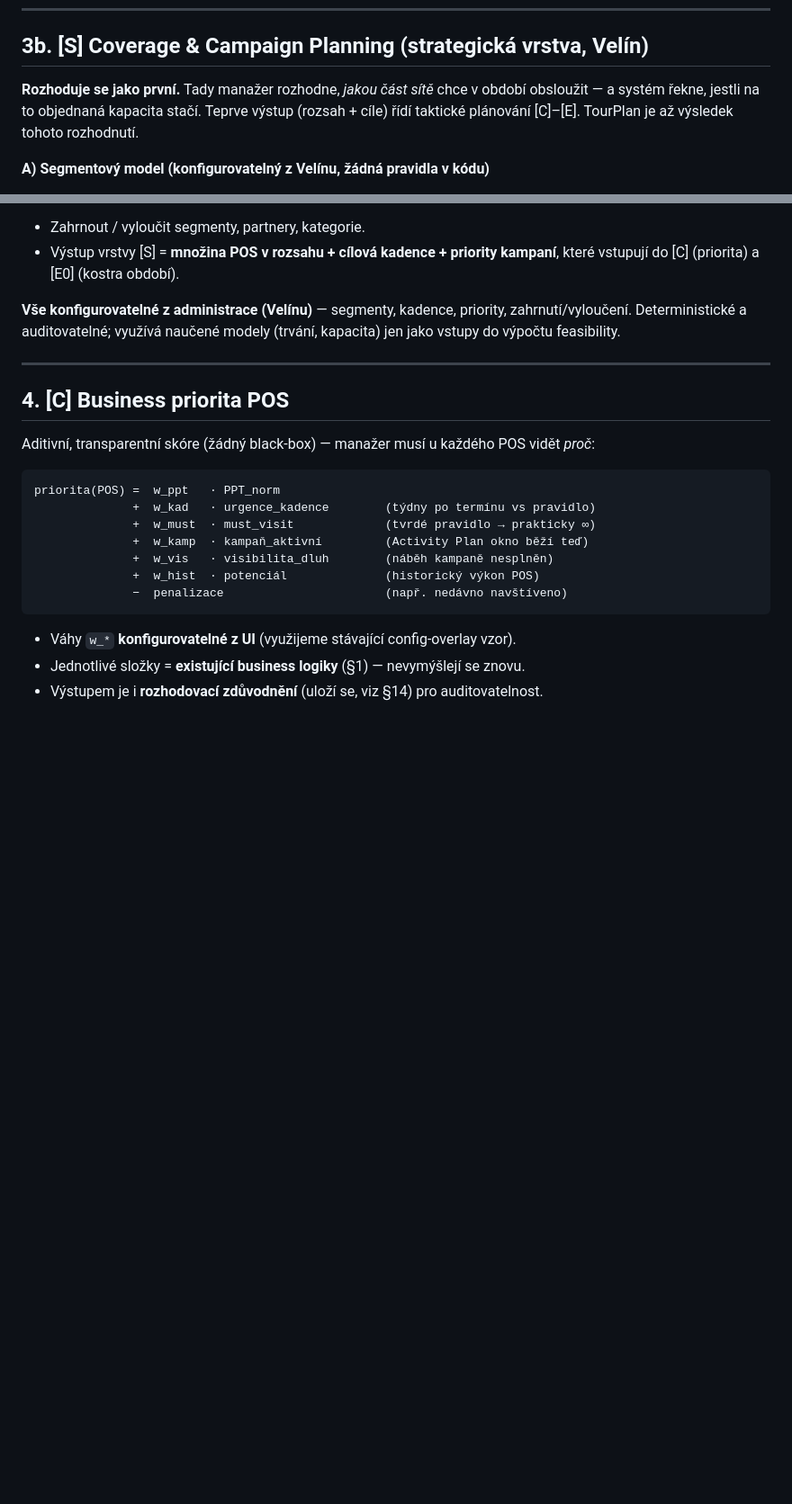
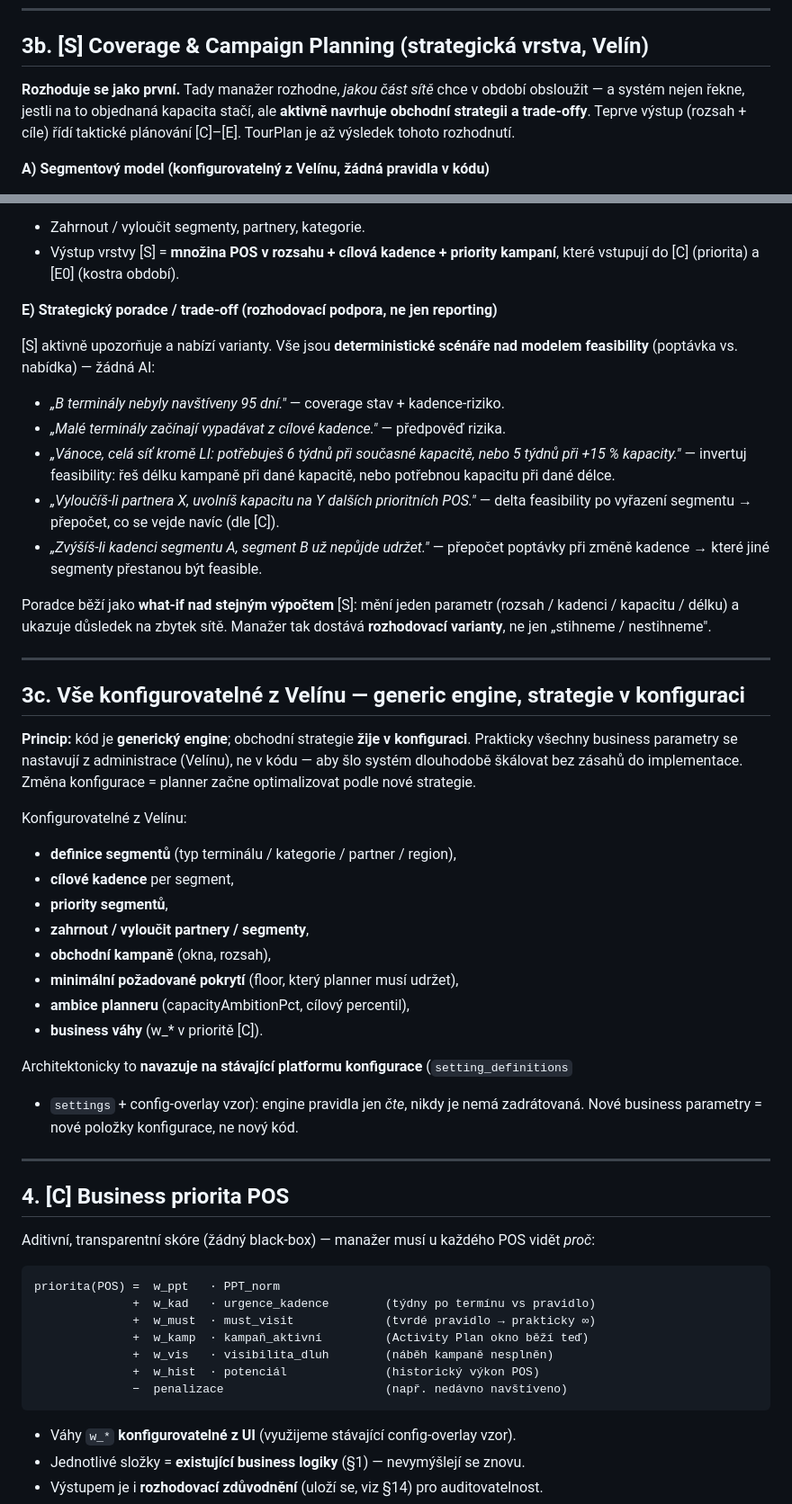
Before and after one commit to pavelhroch1-web/Excel-optimalizer, a Markdown page: docs/PLANNER_ARCHITECTURE.md, 2 parts joined by grey strips. Shown at 90% size. Drawn GitHub-style; blank space fills up the shorter version.

Commit message:
docs(planner): [S] as a strategic advisor + config-driven generic engine
Extends Coverage & Campaign Planning from "will we make it or not" reporting
into active decision support. A trade-off advisor runs deterministic what-if
scenarios over the same demand-vs-supply feasibility model (no AI): overdue-by-
segment and cadence-risk alerts; invert feasibility to answer "6 weeks at
current capacity or 5 weeks at +15%"; freed-capacity deltas when a partner is
excluded; and cross-segment consequences when a cadence is raised — giving the
manager decision variants, not just a yes/no.

Adds the principle "generic engine, strategy lives in configuration": segment
definitions, target cadences, segment priorities, partner include/exclude,
campaigns, minimum required coverage, planner ambition and business weights are
all configured from the Velín (control room), never hardcoded — so the business
strategy can scale for years by changing config, not code. Builds on the
existing setting_definitions + settings + config-overlay platform.

Design-only; no code change.

Co-Authored-By: Claude Opus 4.8 <noreply@anthropic.com>
Claude-Session: https://claude.ai/code/session_01DFiXn6cRe7Ug75ACg9aNiR

```diff
--- a/docs/PLANNER_ARCHITECTURE.md
+++ b/docs/PLANNER_ARCHITECTURE.md
@@ -134,9 +134,9 @@ rozhodují JAK to rozložit do období a dní.**
 ## 3b. [S] Coverage & Campaign Planning (strategická vrstva, Velín)
 
 **Rozhoduje se jako první.** Tady manažer rozhodne, *jakou část sítě* chce v
-období obsloužit — a systém řekne, jestli na to objednaná kapacita stačí. Teprve
-výstup (rozsah + cíle) řídí taktické plánování [C]–[E]. TourPlan je až výsledek
-tohoto rozhodnutí.
+období obsloužit — a systém nejen řekne, jestli na to objednaná kapacita stačí,
+ale **aktivně navrhuje obchodní strategii a trade-offy**. Teprve výstup (rozsah +
+cíle) řídí taktické plánování [C]–[E]. TourPlan je až výsledek tohoto rozhodnutí.
 
 **A) Segmentový model (konfigurovatelný z Velínu, žádná pravidla v kódu)**
 - Segment = konfigurovatelná kombinace existujících dimenzí: typ terminálu
@@ -168,9 +168,47 @@ feasibility       =  poptávka ≤ nabídka ?
 - Výstup vrstvy [S] = **množina POS v rozsahu + cílová kadence + priority kampaní**,
   které vstupují do [C] (priorita) a [E0] (kostra období).
 
-**Vše konfigurovatelné z administrace (Velínu)** — segmenty, kadence, priority,
-zahrnutí/vyloučení. Deterministické a auditovatelné; využívá naučené modely
-(trvání, kapacita) jen jako vstupy do výpočtu feasibility.
+**E) Strategický poradce / trade-off (rozhodovací podpora, ne jen reporting)**
+
+[S] aktivně upozorňuje a nabízí varianty. Vše jsou **deterministické scénáře nad
+modelem feasibility** (poptávka vs. nabídka) — žádná AI:
+
+- *„B terminály nebyly navštíveny 95 dní."* — coverage stav + kadence-riziko.
+- *„Malé terminály začínají vypadávat z cílové kadence."* — předpověď rizika.
+- *„Vánoce, celá síť kromě LI: potřebuješ 6 týdnů při současné kapacitě, nebo
+  5 týdnů při +15 % kapacity."* — invertuj feasibility: řeš délku kampaně při dané
+  kapacitě, nebo potřebnou kapacitu při dané délce.
+- *„Vyloučíš-li partnera X, uvolníš kapacitu na Y dalších prioritních POS."* —
+  delta feasibility po vyřazení segmentu → přepočet, co se vejde navíc (dle [C]).
+- *„Zvýšíš-li kadenci segmentu A, segment B už nepůjde udržet."* — přepočet
+  poptávky při změně kadence → které jiné segmenty přestanou být feasible.
+
+Poradce běží jako **what-if nad stejným výpočtem** [S]: mění jeden parametr
+(rozsah / kadenci / kapacitu / délku) a ukazuje důsledek na zbytek sítě. Manažer
+tak dostává **rozhodovací varianty**, ne jen „stihneme / nestihneme".
+
+---
+
+## 3c. Vše konfigurovatelné z Velínu — generic engine, strategie v konfiguraci
+
+**Princip:** kód je **generický engine**; obchodní strategie **žije v konfiguraci**.
+Prakticky všechny business parametry se nastavují z administrace (Velínu), ne
+v kódu — aby šlo systém dlouhodobě škálovat bez zásahů do implementace. Změna
+konfigurace = planner začne optimalizovat podle nové strategie.
+
+Konfigurovatelné z Velínu:
+- **definice segmentů** (typ terminálu / kategorie / partner / region),
+- **cílové kadence** per segment,
+- **priority segmentů**,
+- **zahrnout / vyloučit partnery / segmenty**,
+- **obchodní kampaně** (okna, rozsah),
+- **minimální požadované pokrytí** (floor, který planner musí udržet),
+- **ambice planneru** (capacityAmbitionPct, cílový percentil),
+- **business váhy** (w_* v prioritě [C]).
+
+Architektonicky to **navazuje na stávající platformu konfigurace** (`setting_definitions`
++ `settings` + config-overlay vzor): engine pravidla jen *čte*, nikdy je nemá
+zadrátovaná. Nové business parametry = nové položky konfigurace, ne nový kód.
 
 ---
 
```
Also changed, not shown: other parts of docs/PLANNER_ARCHITECTURE.md (+2 -1 lines).
